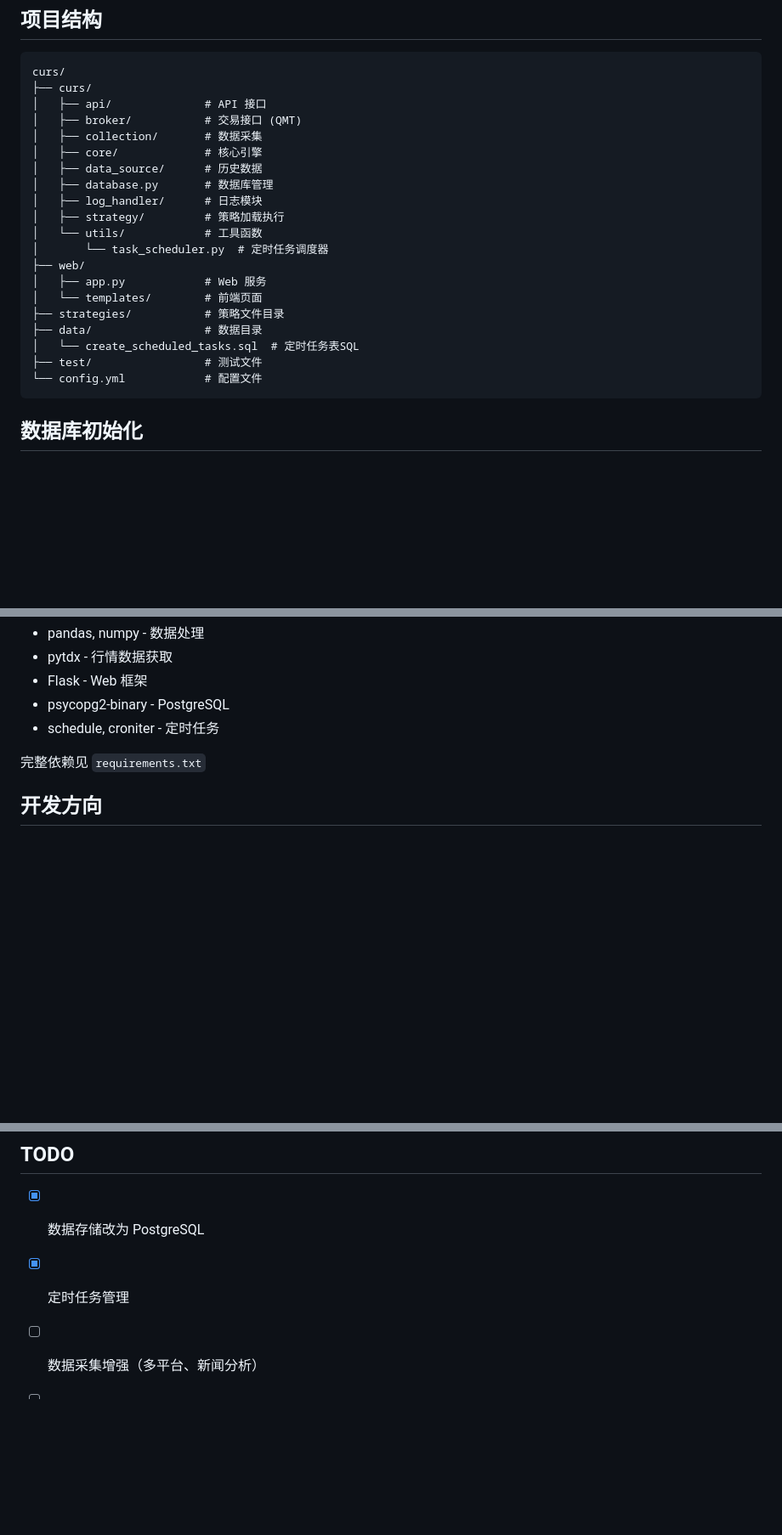
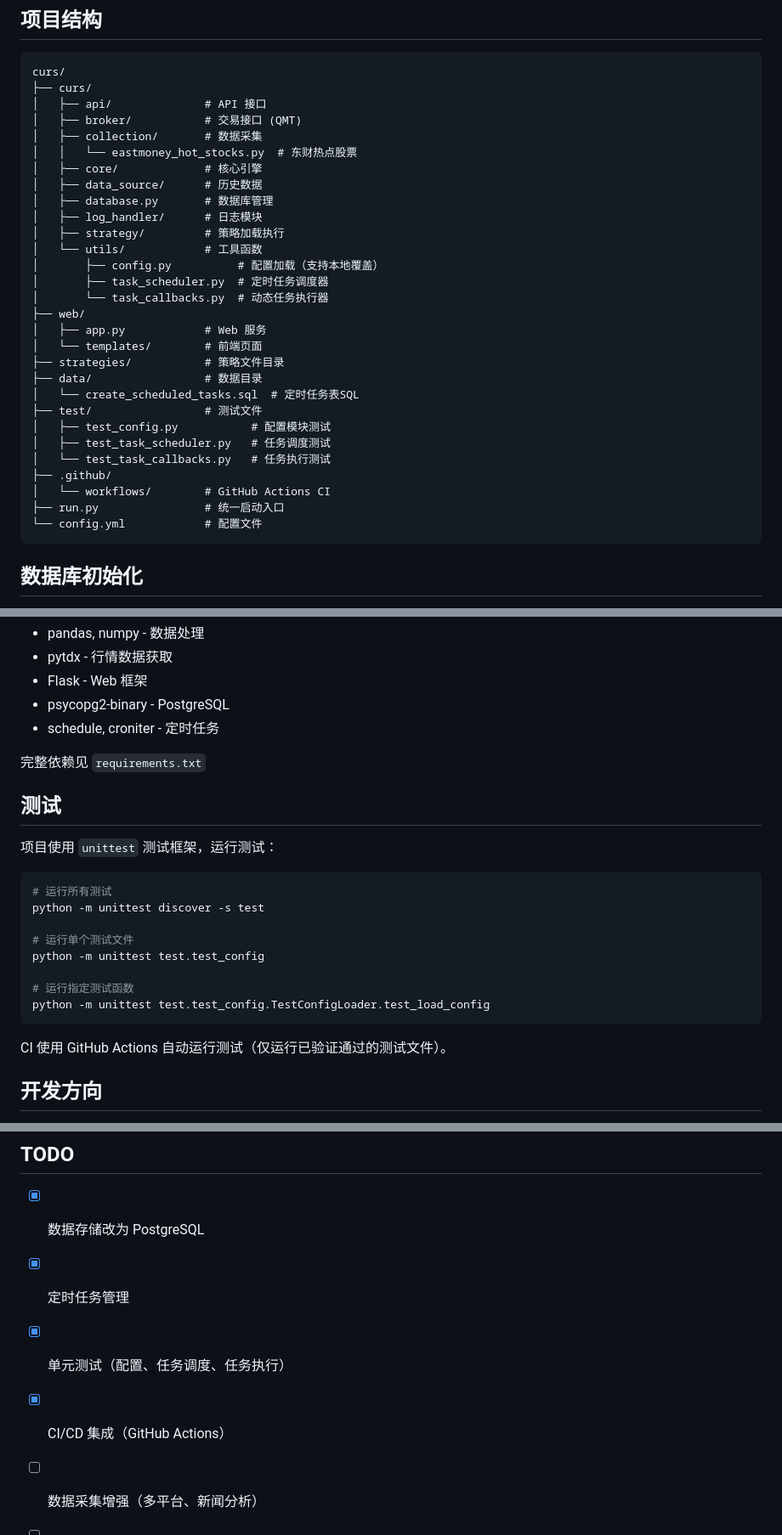
Before and after one commit to leaout/curs, a Markdown page: README.md, 3 parts joined by grey strips. Shown at 85% size. GitHub-like rendering; blank space fills up the shorter version.

Commit message:
docs: update README with test suite, dynamic task executor, and project structure

````diff
--- a/README.md
+++ b/README.md
@@ -114,13 +114,16 @@ curs/
 │   ├── api/              # API 接口
 │   ├── broker/           # 交易接口 (QMT)
 │   ├── collection/       # 数据采集
+│   │   └── eastmoney_hot_stocks.py  # 东财热点股票
 │   ├── core/             # 核心引擎
 │   ├── data_source/      # 历史数据
 │   ├── database.py       # 数据库管理
 │   ├── log_handler/      # 日志模块
 │   ├── strategy/         # 策略加载执行
 │   └── utils/            # 工具函数
-│       └── task_scheduler.py  # 定时任务调度器
+│       ├── config.py          # 配置加载（支持本地覆盖）
+│       ├── task_scheduler.py  # 定时任务调度器
+│       └── task_callbacks.py  # 动态任务执行器
 ├── web/
 │   ├── app.py            # Web 服务
 │   └── templates/        # 前端页面
@@ -128,6 +131,12 @@ curs/
 ├── data/                 # 数据目录
 │   └── create_scheduled_tasks.sql  # 定时任务表SQL
 ├── test/                 # 测试文件
+│   ├── test_config.py           # 配置模块测试
+│   ├── test_task_scheduler.py   # 任务调度测试
+│   └── test_task_callbacks.py   # 任务执行测试
+├── .github/
+│   └── workflows/        # GitHub Actions CI
+├── run.py                # 统一启动入口
 └── config.yml            # 配置文件
 ```
 
@@ -222,6 +232,23 @@ python run.py -p 8080            # Web端口8080
 
 完整依赖见 `requirements.txt`
 
+## 测试
+
+项目使用 `unittest` 测试框架，运行测试：
+
+```bash
+# 运行所有测试
+python -m unittest discover -s test
+
+# 运行单个测试文件
+python -m unittest test.test_config
+
+# 运行指定测试函数
+python -m unittest test.test_config.TestConfigLoader.test_load_config
+```
+
+CI 使用 GitHub Actions 自动运行测试（仅运行已验证通过的测试文件）。
+
 ## 开发方向
 
 - 实盘交易 - 优化交易执行和风险管理
@@ -235,6 +262,8 @@ python run.py -p 8080            # Web端口8080
 
 - [x] 数据存储改为 PostgreSQL
 - [x] 定时任务管理
+- [x] 单元测试（配置、任务调度、任务执行）
+- [x] CI/CD 集成（GitHub Actions）
 - [ ] 数据采集增强（多平台、新闻分析）
 - [ ] 实盘交易优化
 - [ ] 策略绩效分析
````
Also changed, not shown: other parts of README.md (+1 -0 lines), README_EN.md (+1 -0 lines).
